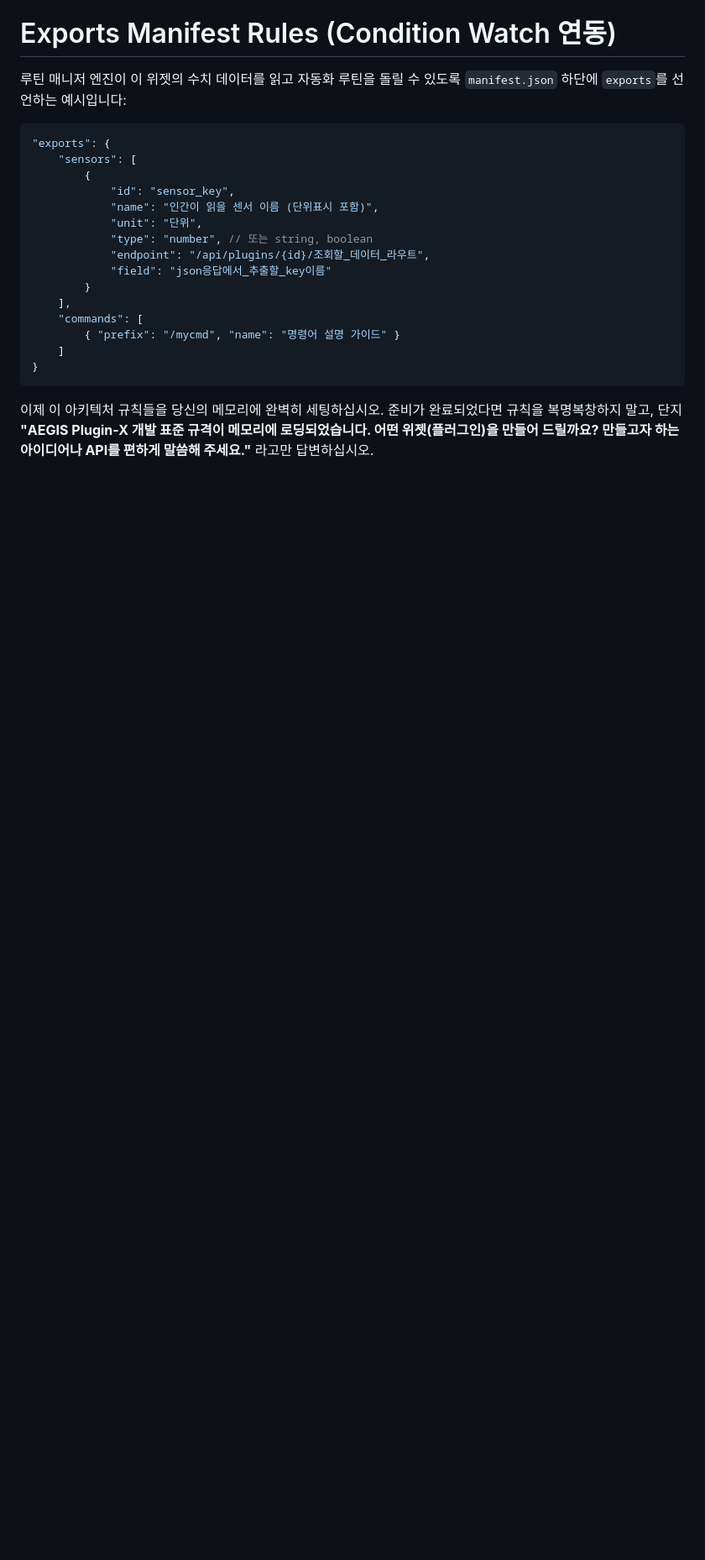
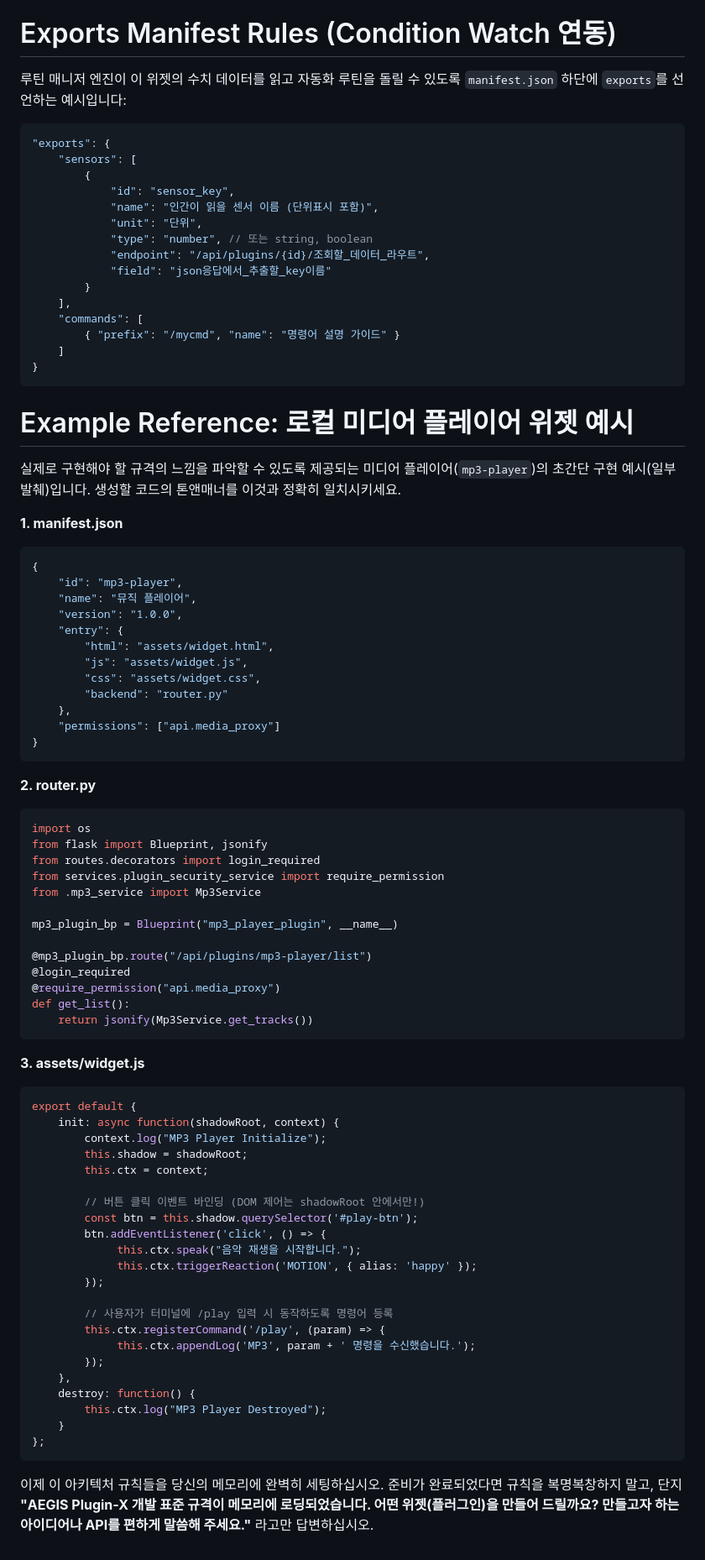
Before and after one commit to leeyj/aegis_avata, a Markdown page: docs/AI_AGENT_PROMPT.md, the part around one of its changes. Shown at 84% size. Drawn GitHub-style; blank space fills up the shorter version.

Commit message:
docs: Expand AI Agent Prompt with permissions, context API, and example

````diff
--- a/docs/AI_AGENT_PROMPT.md
+++ b/docs/AI_AGENT_PROMPT.md
@@ -62,5 +82,67 @@
 }
 ```
 
+# Example Reference: 로컬 미디어 플레이어 위젯 예시
+실제로 구현해야 할 규격의 느낌을 파악할 수 있도록 제공되는 미디어 플레이어(`mp3-player`)의 초간단 구현 예시(일부 발췌)입니다. 생성할 코드의 톤앤매너를 이것과 정확히 일치시키세요.
+
+**1. manifest.json**
+```json
+{
+    "id": "mp3-player",
+    "name": "뮤직 플레이어",
+    "version": "1.0.0",
+    "entry": {
+        "html": "assets/widget.html",
+        "js": "assets/widget.js",
+        "css": "assets/widget.css",
+        "backend": "router.py"
+    },
+    "permissions": ["api.media_proxy"]
+}
+```
+
+**2. router.py**
+```python
+import os
+from flask import Blueprint, jsonify
+from routes.decorators import login_required
+from services.plugin_security_service import require_permission
+from .mp3_service import Mp3Service
+
+mp3_plugin_bp = Blueprint("mp3_player_plugin", __name__)
+
+@mp3_plugin_bp.route("/api/plugins/mp3-player/list")
+@login_required
+@require_permission("api.media_proxy")
+def get_list():
+    return jsonify(Mp3Service.get_tracks())
+```
+
+**3. assets/widget.js**
+```javascript
+export default {
+    init: async function(shadowRoot, context) {
+        context.log("MP3 Player Initialize");
+        this.shadow = shadowRoot;
+        this.ctx = context;
+
+        // 버튼 클릭 이벤트 바인딩 (DOM 제어는 shadowRoot 안에서만!)
+        const btn = this.shadow.querySelector('#play-btn');
+        btn.addEventListener('click', () => {
+             this.ctx.speak("음악 재생을 시작합니다.");
+             this.ctx.triggerReaction('MOTION', { alias: 'happy' });
+        });
+
+        // 사용자가 터미널에 /play 입력 시 동작하도록 명령어 등록
+        this.ctx.registerCommand('/play', (param) => {
+             this.ctx.appendLog('MP3', param + ' 명령을 수신했습니다.');
+        });
+    },
+    destroy: function() {
+        this.ctx.log("MP3 Player Destroyed");
+    }
+};
+```
+
 이제 이 아키텍처 규칙들을 당신의 메모리에 완벽히 세팅하십시오.
 준비가 완료되었다면 규칙을 복명복창하지 말고, 단지 **"AEGIS Plugin-X 개발 표준 규격이 메모리에 로딩되었습니다. 어떤 위젯(플러그인)을 만들어 드릴까요? 만들고자 하는 아이디어나 API를 편하게 말씀해 주세요."** 라고만 답변하십시오.
````
Also changed, not shown: other parts of docs/AI_AGENT_PROMPT.md (+20 -0 lines).
